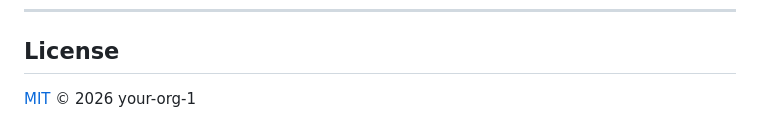
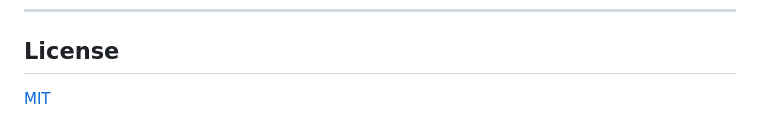
Before and after one commit to emanuel-hendriks/weekly-report, a Markdown page: README.md, the part around one of its changes. Rendered like a GitHub page.

Commit message:
fix: remove org references from license and wiki links

```diff
--- a/README.md
+++ b/README.md
@@ -341,4 +341,4 @@ From a terminal positioned in the project root (for MS Graph) or from any direct
 
 ## License
 
-[MIT](LICENSE) © 2026 your-org-1
+[MIT](LICENSE)
```
Also changed, not shown: other parts of README.md (+3 -3 lines).
